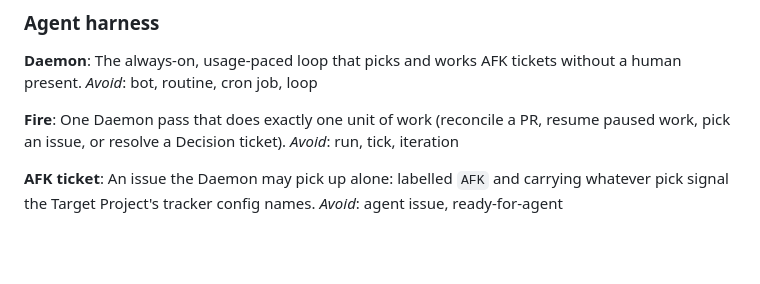
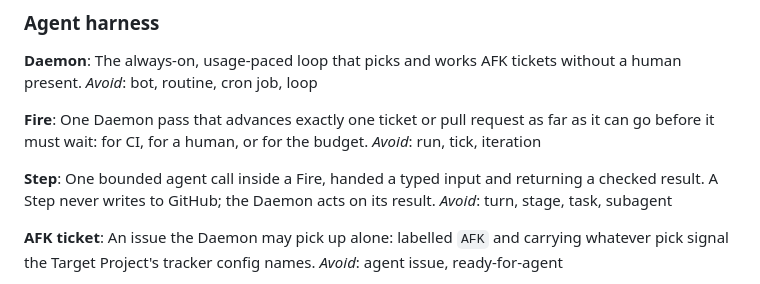
Before and after one commit to benjr70/auto-agent, a Markdown page: CONTEXT.md, the part around the change. GitHub-like rendering; blank space fills up the shorter version.

Commit message:
docs(harness): redefine Fire and add Step to the glossary (#95)
Co-Authored-By: Claude Opus 5.5 <noreply@anthropic.com>

```diff
--- a/CONTEXT.md
+++ b/CONTEXT.md
@@ -12,9 +12,13 @@ inherits.
 **Daemon**: The always-on, usage-paced loop that picks and works AFK tickets
 without a human present. _Avoid_: bot, routine, cron job, loop
 
-**Fire**: One Daemon pass that does exactly one unit of work (reconcile a PR,
-resume paused work, pick an issue, or resolve a Decision ticket).
+**Fire**: One Daemon pass that advances exactly one ticket or pull request as
+far as it can go before it must wait: for CI, for a human, or for the budget.
 _Avoid_: run, tick, iteration
+
+**Step**: One bounded agent call inside a Fire, handed a typed input and
+returning a checked result. A Step never writes to GitHub; the Daemon acts on
+its result. _Avoid_: turn, stage, task, subagent
 
 **AFK ticket**: An issue the Daemon may pick up alone: labelled `AFK` and
 carrying whatever pick signal the Target Project's tracker config names.
```
